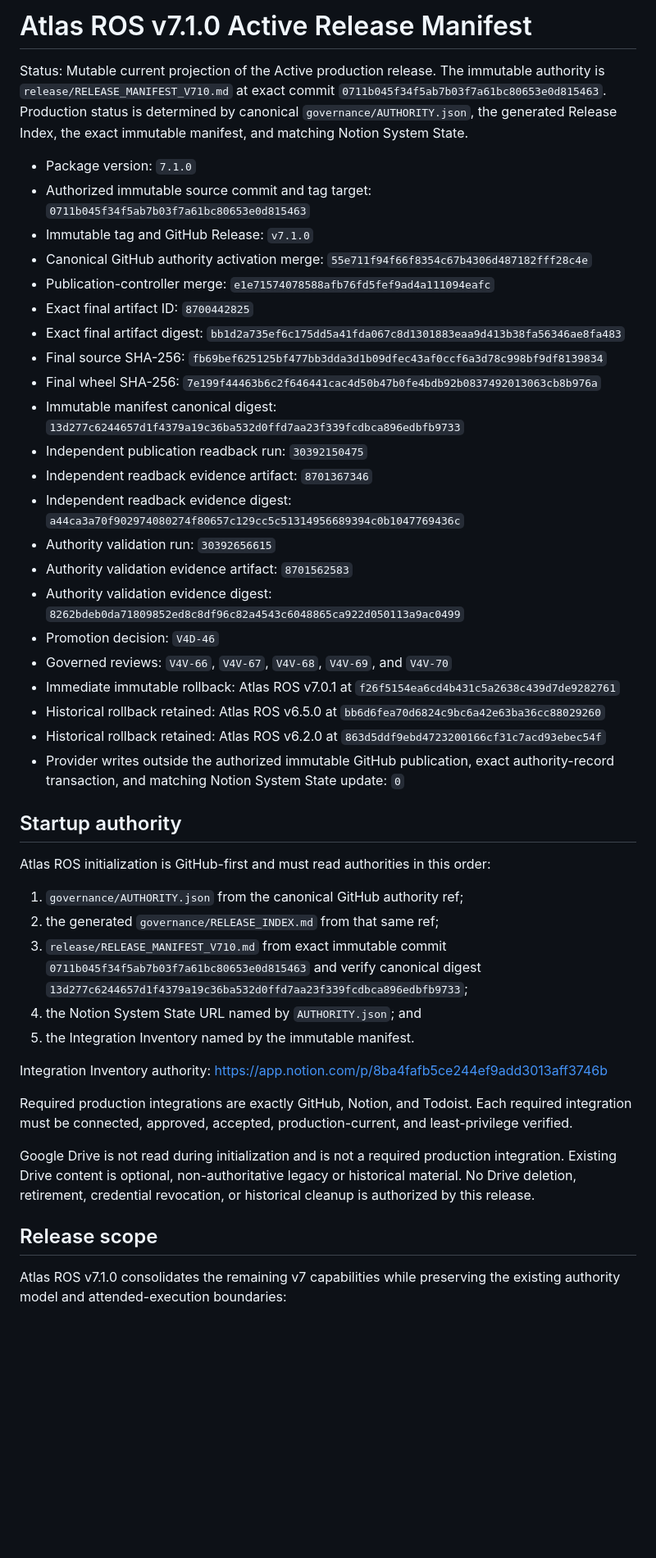
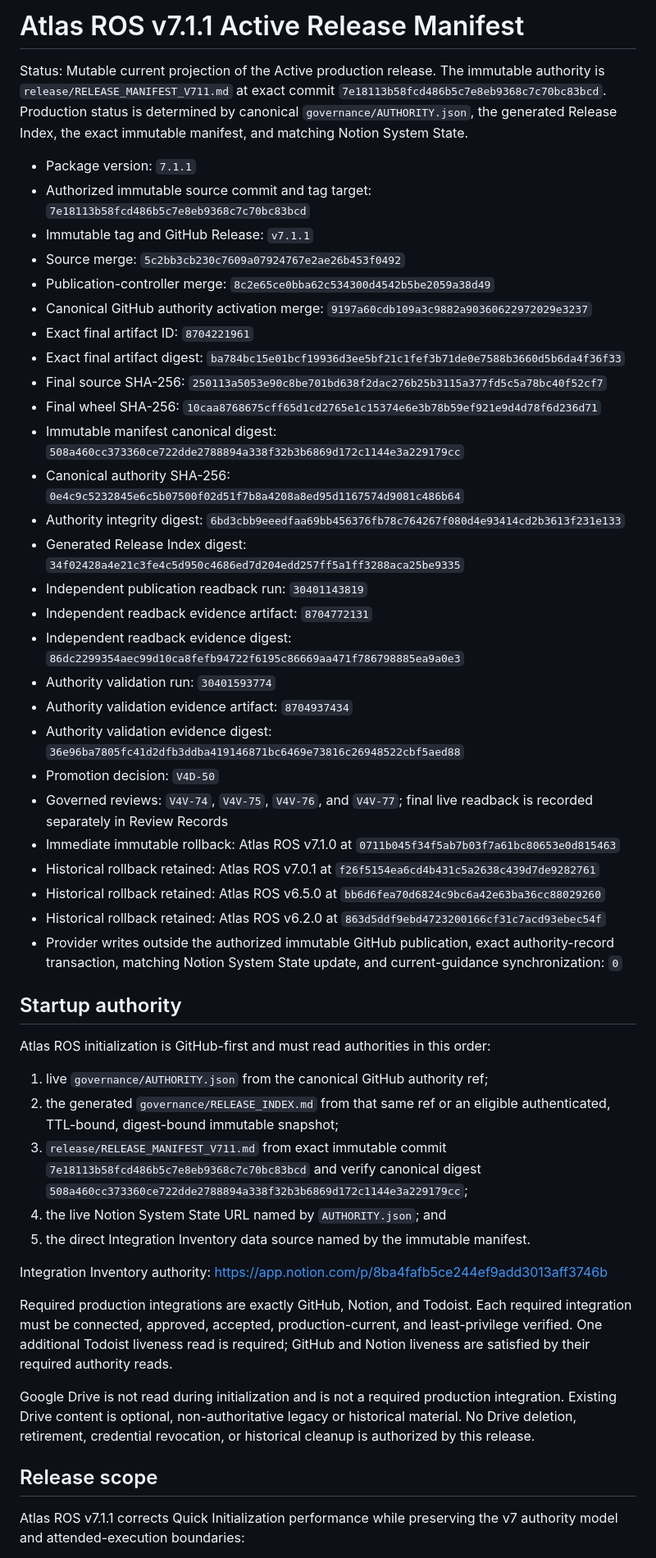
Before and after one commit to Ryan9876/atlas-ros, a Markdown page: release/RELEASE_MANIFEST.md, the part around one of its changes. Shown at 82% size. Drawn GitHub-style; blank space fills up the shorter version.

Commit message:
docs: project current release manifest to v7.1.1

```diff
--- a/release/RELEASE_MANIFEST.md
+++ b/release/RELEASE_MANIFEST.md
@@ -1,47 +1,52 @@
-# Atlas ROS v7.1.0 Active Release Manifest
+# Atlas ROS v7.1.1 Active Release Manifest
 
-Status: Mutable current projection of the Active production release. The immutable authority is `release/RELEASE_MANIFEST_V710.md` at exact commit `0711b045f34f5ab7b03f7a61bc80653e0d815463`. Production status is determined by canonical `governance/AUTHORITY.json`, the generated Release Index, the exact immutable manifest, and matching Notion System State.
+Status: Mutable current projection of the Active production release. The immutable authority is `release/RELEASE_MANIFEST_V711.md` at exact commit `7e18113b58fcd486b5c7e8eb9368c7c70bc83bcd`. Production status is determined by canonical `governance/AUTHORITY.json`, the generated Release Index, the exact immutable manifest, and matching Notion System State.
 
-- Package version: `7.1.0`
-- Authorized immutable source commit and tag target: `0711b045f34f5ab7b03f7a61bc80653e0d815463`
-- Immutable tag and GitHub Release: `v7.1.0`
-- Canonical GitHub authority activation merge: `55e711f94f66f8354c67b4306d487182fff28c4e`
-- Publication-controller merge: `e1e71574078588afb76fd5fef9ad4a111094eafc`
-- Exact final artifact ID: `8700442825`
-- Exact final artifact digest: `bb1d2a735ef6c175dd5a41fda067c8d1301883eaa9d413b38fa56346ae8fa483`
-- Final source SHA-256: `fb69bef625125bf477bb3dda3d1b09dfec43af0ccf6a3d78c998bf9df8139834`
-- Final wheel SHA-256: `7e199f44463b6c2f646441cac4d50b47b0fe4bdb92b0837492013063cb8b976a`
-- Immutable manifest canonical digest: `13d277c6244657d1f4379a19c36ba532d0ffd7aa23f339fcdbca896edbfb9733`
-- Independent publication readback run: `30392150475`
-- Independent readback evidence artifact: `8701367346`
-- Independent readback evidence digest: `a44ca3a70f902974080274f80657c129cc5c51314956689394c0b1047769436c`
-- Authority validation run: `30392656615`
-- Authority validation evidence artifact: `8701562583`
-- Authority validation evidence digest: `8262bdeb0da71809852ed8c8df96c82a4543c6048865ca922d050113a9ac0499`
-- Promotion decision: `V4D-46`
-- Governed reviews: `V4V-66`, `V4V-67`, `V4V-68`, `V4V-69`, and `V4V-70`
-- Immediate immutable rollback: Atlas ROS v7.0.1 at `f26f5154ea6cd4b431c5a2638c439d7de9282761`
+- Package version: `7.1.1`
+- Authorized immutable source commit and tag target: `7e18113b58fcd486b5c7e8eb9368c7c70bc83bcd`
+- Immutable tag and GitHub Release: `v7.1.1`
+- Source merge: `5c2bb3cb230c7609a07924767e2ae26b453f0492`
+- Publication-controller merge: `8c2e65ce0bba62c534300d4542b5be2059a38d49`
+- Canonical GitHub authority activation merge: `9197a60cdb109a3c9882a90360622972029e3237`
+- Exact final artifact ID: `8704221961`
+- Exact final artifact digest: `ba784bc15e01bcf19936d3ee5bf21c1fef3b71de0e7588b3660d5b6da4f36f33`
+- Final source SHA-256: `250113a5053e90c8be701bd638f2dac276b25b3115a377fd5c5a78bc40f52cf7`
+- Final wheel SHA-256: `10caa8768675cff65d1cd2765e1c15374e6e3b78b59ef921e9d4d78f6d236d71`
+- Immutable manifest canonical digest: `508a460cc373360ce722dde2788894a338f32b3b6869d172c1144e3a229179cc`
+- Canonical authority SHA-256: `0e4c9c5232845e6c5b07500f02d51f7b8a4208a8ed95d1167574d9081c486b64`
+- Authority integrity digest: `6bd3cbb9eeedfaa69bb456376fb78c764267f080d4e93414cd2b3613f231e133`
+- Generated Release Index digest: `34f02428a4e21c3fe4c5d950c4686ed7d204edd257ff5a1ff3288aca25be9335`
+- Independent publication readback run: `30401143819`
+- Independent readback evidence artifact: `8704772131`
+- Independent readback evidence digest: `86dc2299354aec99d10ca8fefb94722f6195c86669aa471f786798885ea9a0e3`
+- Authority validation run: `30401593774`
+- Authority validation evidence artifact: `8704937434`
+- Authority validation evidence digest: `36e96ba7805fc41d2dfb3ddba419146871bc6469e73816c26948522cbf5aed88`
+- Promotion decision: `V4D-50`
+- Governed reviews: `V4V-74`, `V4V-75`, `V4V-76`, and `V4V-77`; final live readback is recorded separately in Review Records
+- Immediate immutable rollback: Atlas ROS v7.1.0 at `0711b045f34f5ab7b03f7a61bc80653e0d815463`
+- Historical rollback retained: Atlas ROS v7.0.1 at `f26f5154ea6cd4b431c5a2638c439d7de9282761`
 - Historical rollback retained: Atlas ROS v6.5.0 at `bb6d6fea70d6824c9bc6a42e63ba36cc88029260`
 - Historical rollback retained: Atlas ROS v6.2.0 at `863d5ddf9ebd4723200166cf31c7acd93ebec54f`
-- Provider writes outside the authorized immutable GitHub publication, exact authority-record transaction, and matching Notion System State update: `0`
+- Provider writes outside the authorized immutable GitHub publication, exact authority-record transaction, matching Notion System State update, and current-guidance synchronization: `0`
 
 ## Startup authority
 
 Atlas ROS initialization is GitHub-first and must read authorities in this order:
 
-1. `governance/AUTHORITY.json` from the canonical GitHub authority ref;
-2. the generated `governance/RELEASE_INDEX.md` from that same ref;
-3. `release/RELEASE_MANIFEST_V710.md` from exact immutable commit `0711b045f34f5ab7b03f7a61bc80653e0d815463` and verify canonical digest `13d277c6244657d1f4379a19c36ba532d0ffd7aa23f339fcdbca896edbfb9733`;
-4. the Notion System State URL named by `AUTHORITY.json`; and
-5. the Integration Inventory named by the immutable manifest.
+1. live `governance/AUTHORITY.json` from the canonical GitHub authority ref;
+2. the generated `governance/RELEASE_INDEX.md` from that same ref or an eligible authenticated, TTL-bound, digest-bound immutable snapshot;
+3. `release/RELEASE_MANIFEST_V711.md` from exact immutable commit `7e18113b58fcd486b5c7e8eb9368c7c70bc83bcd` and verify canonical digest `508a460cc373360ce722dde2788894a338f32b3b6869d172c1144e3a229179cc`;
+4. the live Notion System State URL named by `AUTHORITY.json`; and
+5. the direct Integration Inventory data source named by the immutable manifest.
 
 Integration Inventory authority: https://app.notion.com/p/8ba4fafb5ce244ef9add3013aff3746b
 
-Required production integrations are exactly GitHub, Notion, and Todoist. Each required integration must be connected, approved, accepted, production-current, and least-privilege verified.
+Required production integrations are exactly GitHub, Notion, and Todoist. Each required integration must be connected, approved, accepted, production-current, and least-privilege verified. One additional Todoist liveness read is required; GitHub and Notion liveness are satisfied by their required authority reads.
 
 Google Drive is not read during initialization and is not a required production integration. Existing Drive content is optional, non-authoritative legacy or historical material. No Drive deletion, retirement, credential revocation, or historical cleanup is authorized by this release.
 
 ## Release scope
 
-Atlas ROS v7.1.0 consolidates the remaining v7 capabilities while preserving the existing authority model and attended-execution boundaries:
+Atlas ROS v7.1.1 corrects Quick Initialization performance while preserving the v7 authority model and attended-execution boundaries:
 
```
Also changed, not shown: other parts of release/RELEASE_MANIFEST.md (+9 -8 lines).
